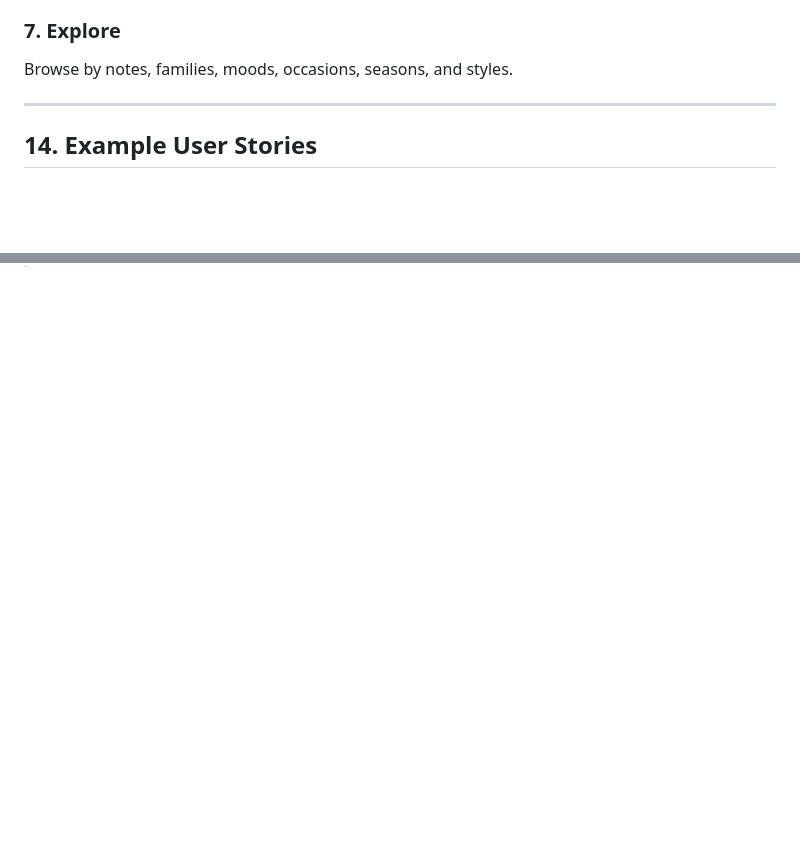
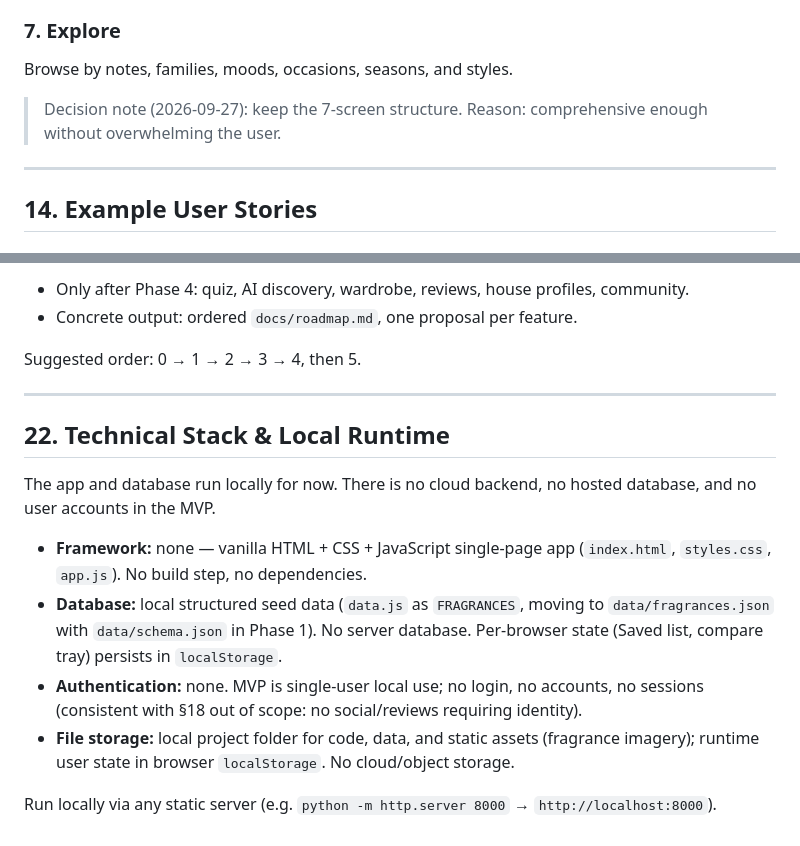
Before and after one commit to osasatalor/Qubators-App, a Markdown page: Scent_Atlas_PRD.md, 2 parts joined by grey strips. Drawn GitHub-style; blank space fills up the shorter version.

```diff
--- a/Scent_Atlas_PRD.md
+++ b/Scent_Atlas_PRD.md
@@ -529,6 +529,8 @@ User's saved fragrances.
 
 Browse by notes, families, moods, occasions, seasons, and styles.
 
+> Decision note (2026-09-27): keep the 7-screen structure. Reason: comprehensive enough without overwhelming the user.
+
 ---
 
 ## 14. Example User Stories
@@ -699,0 +746,17 @@ The long-term vision is:
+- Only after Phase 4: quiz, AI discovery, wardrobe, reviews, house profiles, community.
+- Concrete output: ordered `docs/roadmap.md`, one proposal per feature.
+
+Suggested order: 0 → 1 → 2 → 3 → 4, then 5.
+
+---
+
+## 22. Technical Stack & Local Runtime
+
+The app and database run locally for now. There is no cloud backend, no hosted database, and no user accounts in the MVP.
+
+- **Framework:** none — vanilla HTML + CSS + JavaScript single-page app (`index.html`, `styles.css`, `app.js`). No build step, no dependencies.
+- **Database:** local structured seed data (`data.js` as `FRAGRANCES`, moving to `data/fragrances.json` with `data/schema.json` in Phase 1). No server database. Per-browser state (Saved list, compare tray) persists in `localStorage`.
+- **Authentication:** none. MVP is single-user local use; no login, no accounts, no sessions (consistent with §18 out of scope: no social/reviews requiring identity).
+- **File storage:** local project folder for code, data, and static assets (fragrance imagery); runtime user state in browser `localStorage`. No cloud/object storage.
+
+Run locally via any static server (e.g. `python -m http.server 8000` → `http://localhost:8000`).
```
Also changed, not shown: other parts of Scent_Atlas_PRD.md (+44 -0 lines).
